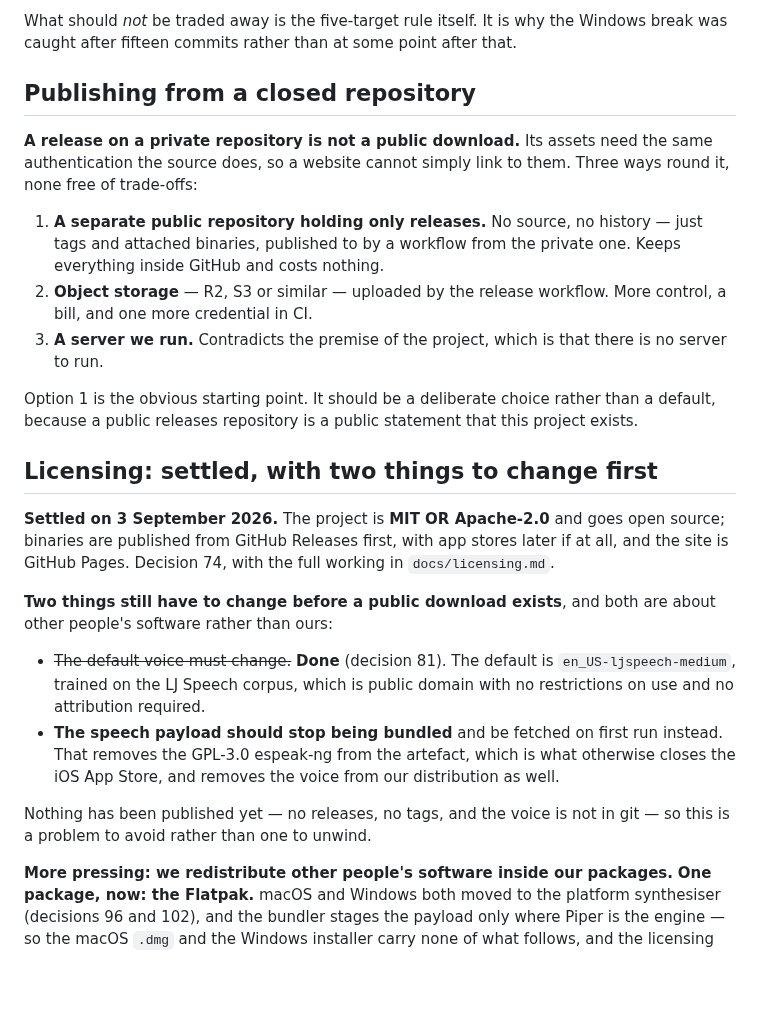
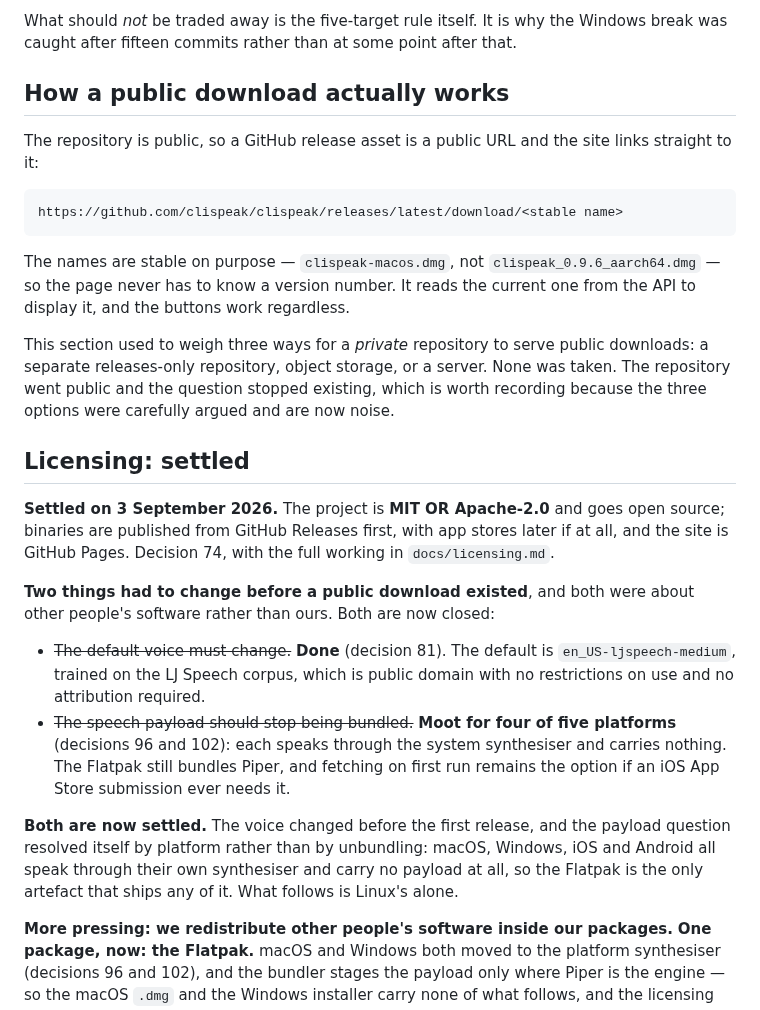
Before and after one commit to clispeak/clispeak, a Markdown page: docs/releasing.md, the part around one of its changes. Rendered like a GitHub page; blank space fills up the shorter version.

````diff
--- a/docs/releasing.md
+++ b/docs/releasing.md
@@ -100,44 +115,50 @@ What should *not* be traded away is the five-target rule itself. It is why the
 Windows break was caught after fifteen commits rather than at some point after
 that.
 
-## Publishing from a closed repository
+## How a public download actually works
 
-**A release on a private repository is not a public download.** Its assets
-need the same authentication the source does, so a website cannot simply link
-to them. Three ways round it, none free of trade-offs:
+The repository is public, so a GitHub release asset is a public URL and the
+site links straight to it:
 
-1. **A separate public repository holding only releases.** No source, no
-   history — just tags and attached binaries, published to by a workflow from
-   the private one. Keeps everything inside GitHub and costs nothing.
-2. **Object storage** — R2, S3 or similar — uploaded by the release workflow.
-   More control, a bill, and one more credential in CI.
-3. **A server we run.** Contradicts the premise of the project, which is that
-   there is no server to run.
+```
+https://github.com/clispeak/clispeak/releases/latest/download/<stable name>
+```
 
-Option 1 is the obvious starting point. It should be a deliberate choice
-rather than a default, because a public releases repository is a public
-statement that this project exists.
+The names are stable on purpose — `clispeak-macos.dmg`, not
+`clispeak_0.9.6_aarch64.dmg` — so the page never has to know a version number.
+It reads the current one from the API to display it, and the buttons work
+regardless.
 
-## Licensing: settled, with two things to change first
+This section used to weigh three ways for a *private* repository to serve
+public downloads: a separate releases-only repository, object storage, or a
+server. None was taken. The repository went public and the question stopped
+existing, which is worth recording because the three options were carefully
+argued and are now noise.
+
+## Licensing: settled
 
 **Settled on 3 September 2026.** The project is **MIT OR Apache-2.0** and goes
 open source; binaries are published from GitHub Releases first, with app
 stores later if at all, and the site is GitHub Pages. Decision 74, with the
 full working in `docs/licensing.md`.
 
-**Two things still have to change before a public download exists**, and both
-are about other people's software rather than ours:
+**Two things had to change before a public download existed**, and both were
+about other people's software rather than ours. Both are now closed:
 
 - ~~The default voice must change.~~ **Done** (decision 81). The default is
   `en_US-ljspeech-medium`, trained on the LJ Speech corpus, which is public
   domain with no restrictions on use and no attribution required.
-- **The speech payload should stop being bundled** and be fetched on first run
-  instead. That removes the GPL-3.0 espeak-ng from the artefact, which is what
-  otherwise closes the iOS App Store, and removes the voice from our
-  distribution as well.
+- ~~The speech payload should stop being bundled.~~ **Moot for four of five
+  platforms** (decisions 96 and 102): each speaks through the system
+  synthesiser and carries nothing. The Flatpak still bundles Piper, and
+  fetching on first run remains the option if an iOS App Store submission ever
+  needs it.
 
-Nothing has been published yet — no releases, no tags, and the voice is not in
-git — so this is a problem to avoid rather than one to unwind.
+**Both are now settled.** The voice changed before the first release, and the
+payload question resolved itself by platform rather than by unbundling: macOS,
+Windows, iOS and Android all speak through their own synthesiser and carry no
+payload at all, so the Flatpak is the only artefact that ships any of it. What
+follows is Linux's alone.
 
 **More pressing: we redistribute other people's software inside our packages.**
 **One package, now: the Flatpak.** macOS and Windows both moved to the
````
Also changed, not shown: other parts of docs/releasing.md (+48 -33 lines).
